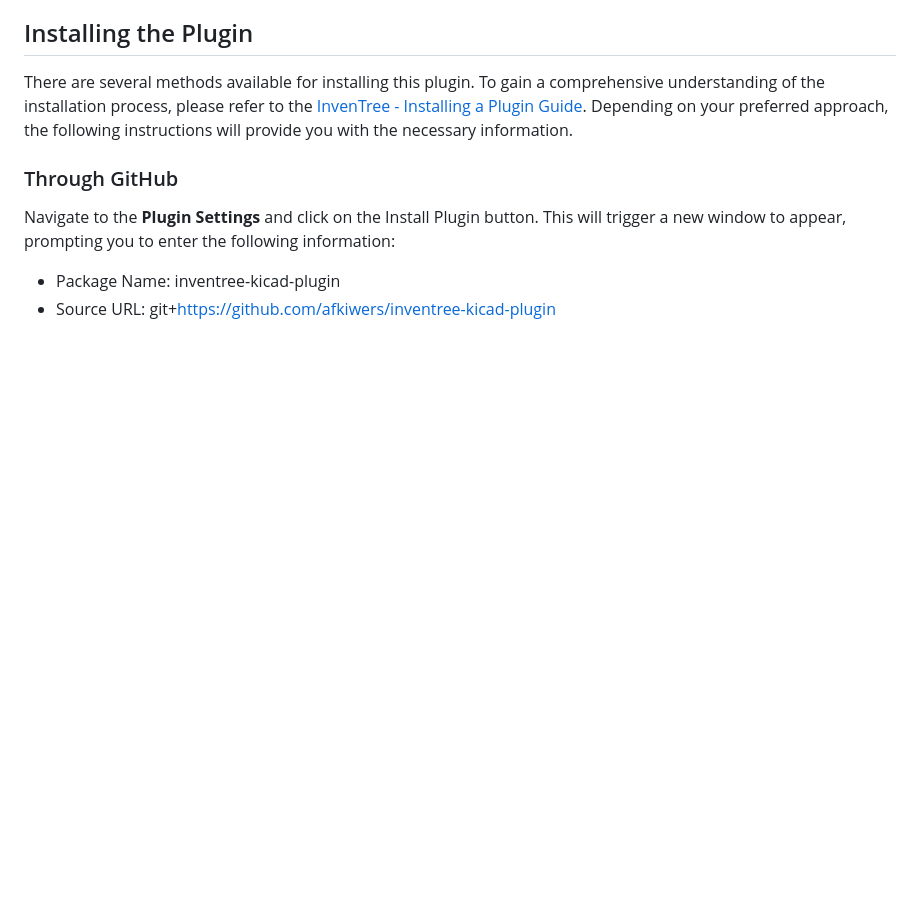
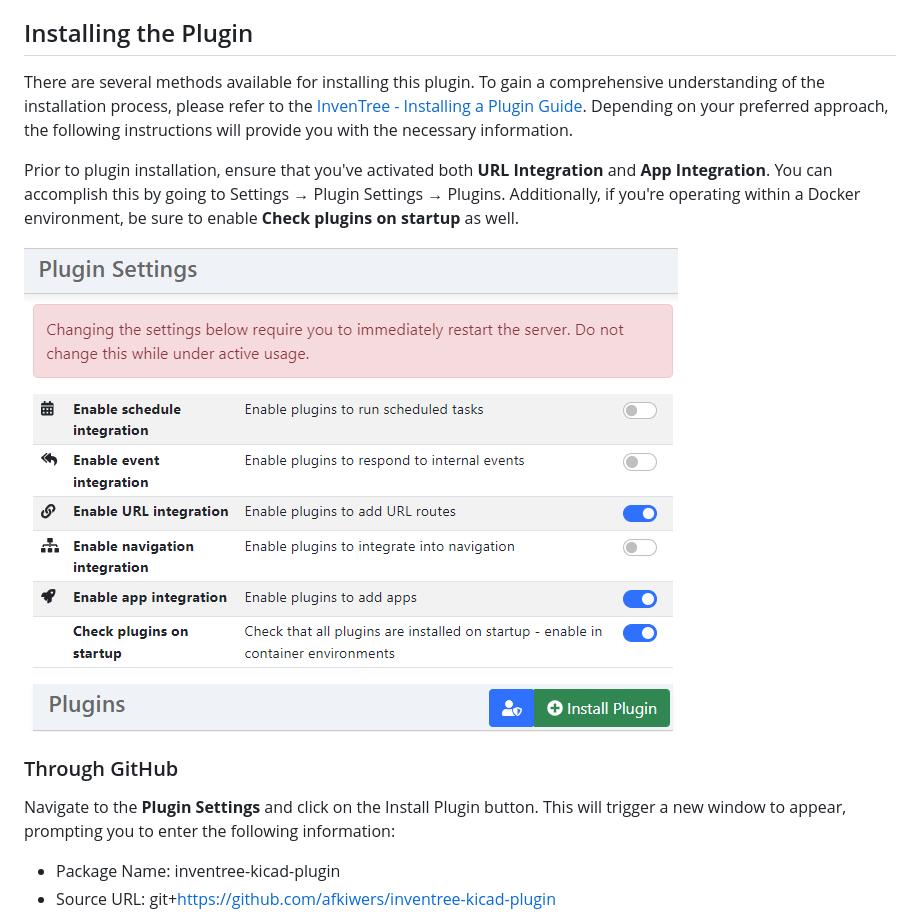
Before and after one commit to afkiwers/inventree_kicad, a Markdown page: README.md, the part around the change. Rendered like a GitHub page; pictures changed too: images/plugin_general_settings.png (added); blank space fills up the shorter version.

Commit message:
added more info on how to install the plugin

```diff
--- a/README.md
+++ b/README.md
@@ -6,6 +6,10 @@ As of the current stage of development, KiCad exclusively offers read-only acces
 
 ## Installing the Plugin
 There are several methods available for installing this plugin. To gain a comprehensive understanding of the installation process, please refer to the [InvenTree - Installing a Plugin Guide](https://docs.inventree.org/en/latest/extend/plugins/install/#installation-methods). Depending on your preferred approach, the following instructions will provide you with the necessary information.
+
+Prior to plugin installation, ensure that you've activated both **URL Integration** and **App Integration**. You can accomplish this by going to Settings → Plugin Settings → Plugins. Additionally, if you're operating within a Docker environment, be sure to enable **Check plugins on startup** as well.
+
+![image](https://raw.githubusercontent.com/afkiwers/inventree_kicad/main/images/plugin_general_settings.png)
 
 ### Through GitHub
 Navigate to the **Plugin Settings** and click on the Install Plugin button. This will trigger a new window to appear, prompting you to enter the following information:
```
